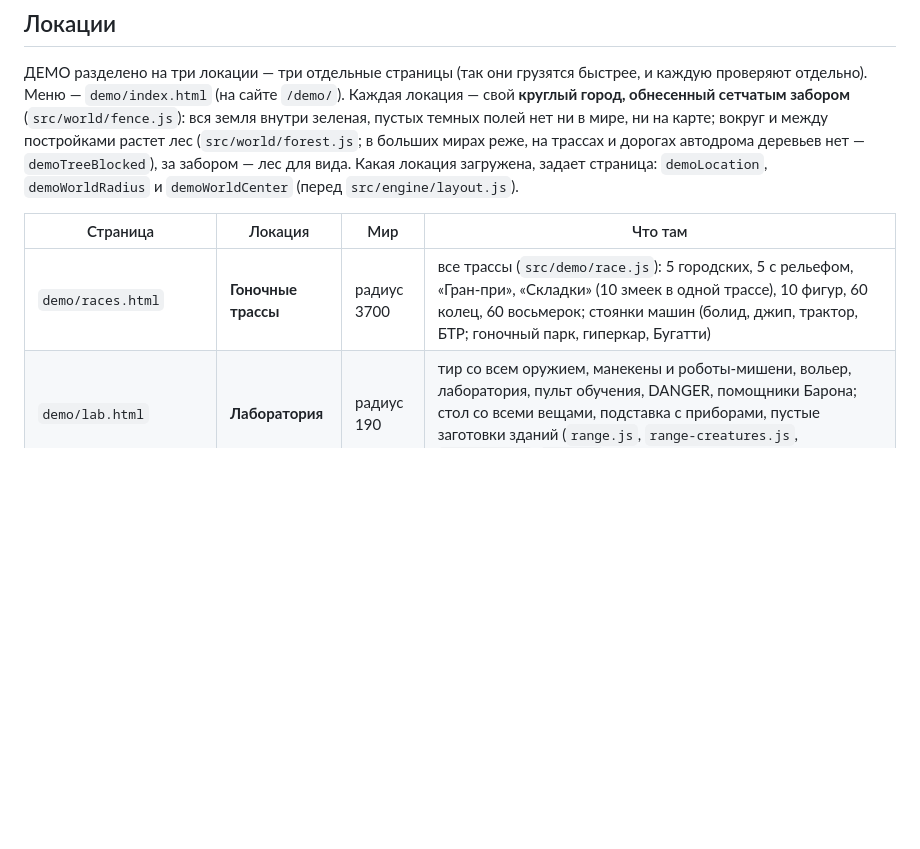
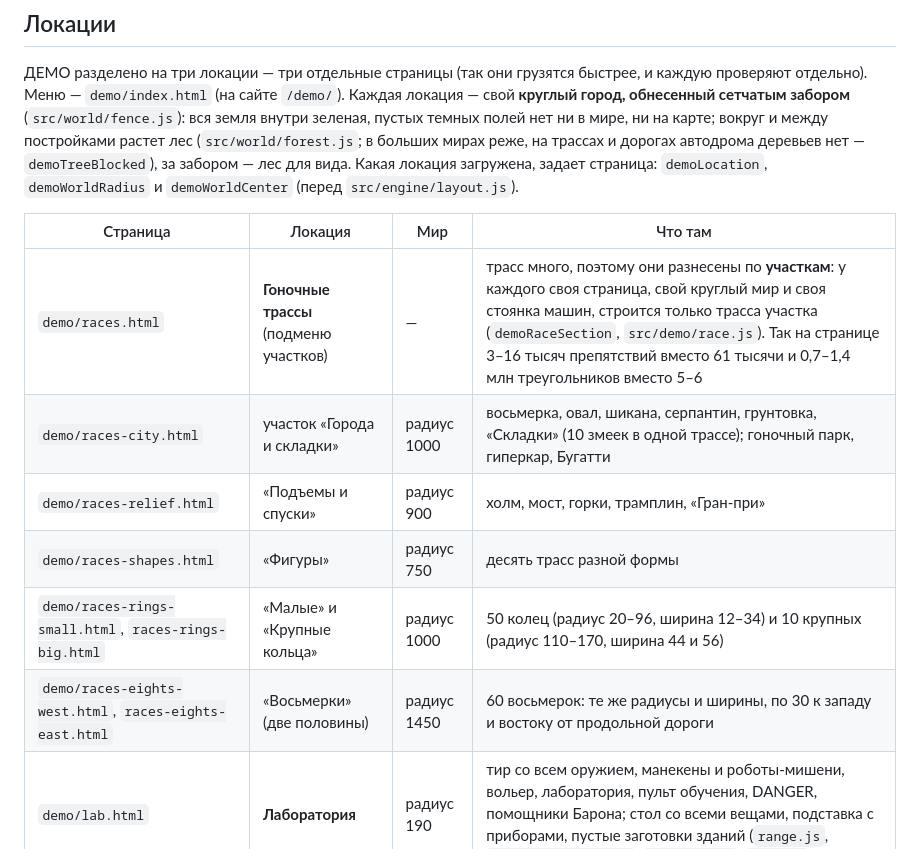
Before and after one commit to rysev-a/game, a Markdown page: docs/mechanics/demo.md, the part around the change. Rendered like a GitHub page; blank space fills up the shorter version.

Commit message:
Docs: race track sections
Co-Authored-By: Claude Sonnet 5.5 <noreply@anthropic.com>

```diff
--- a/docs/mechanics/demo.md
+++ b/docs/mechanics/demo.md
@@ -53,7 +53,12 @@
 
 | Страница | Локация | Мир | Что там |
 | --- | --- | --- | --- |
-| `demo/races.html` | **Гоночные трассы** | радиус 3700 | все трассы (`src/demo/race.js`): 5 городских, 5 с рельефом, «Гран-при», «Складки» (10 змеек в одной трассе), 10 фигур, 60 колец, 60 восьмерок; стоянки машин (болид, джип, трактор, БТР; гоночный парк, гиперкар, Бугатти) |
+| `demo/races.html` | **Гоночные трассы** (подменю участков) | — | трасс много, поэтому они разнесены по **участкам**: у каждого своя страница, свой круглый мир и своя стоянка машин, строится только трасса участка (`demoRaceSection`, `src/demo/race.js`). Так на странице 3–16 тысяч препятствий вместо 61 тысячи и 0,7–1,4 млн треугольников вместо 5–6 |
+| `demo/races-city.html` | участок «Города и складки» | радиус 1000 | восьмерка, овал, шикана, серпантин, грунтовка, «Складки» (10 змеек в одной трассе); гоночный парк, гиперкар, Бугатти |
+| `demo/races-relief.html` | «Подъемы и спуски» | радиус 900 | холм, мост, горки, трамплин, «Гран-при» |
+| `demo/races-shapes.html` | «Фигуры» | радиус 750 | десять трасс разной формы |
+| `demo/races-rings-small.html`, `races-rings-big.html` | «Малые» и «Крупные кольца» | радиус 1000 | 50 колец (радиус 20–96, ширина 12–34) и 10 крупных (радиус 110–170, ширина 44 и 56) |
+| `demo/races-eights-west.html`, `races-eights-east.html` | «Восьмерки» (две половины) | радиус 1450 | 60 восьмерок: те же радиусы и ширины, по 30 к западу и востоку от продольной дороги |
 | `demo/lab.html` | **Лаборатория** | радиус 190 | тир со всем оружием, манекены и роботы-мишени, вольер, лаборатория, пульт обучения, DANGER, помощники Барона; стол со всеми вещами, подставка с приборами, пустые заготовки зданий (`range.js`, `range-creatures.js`, `tutorial.js`, `demo.js`) |
 | `demo/characters.html` | **Персонажи** | радиус 230 | дом и гараж героя, дом бабушки Веры, тропинка к домику на дереве, ряд персонажей сюжета с диалогами, полные заготовки зданий с жильцами и станциями (`demo.js`) |
 
```
